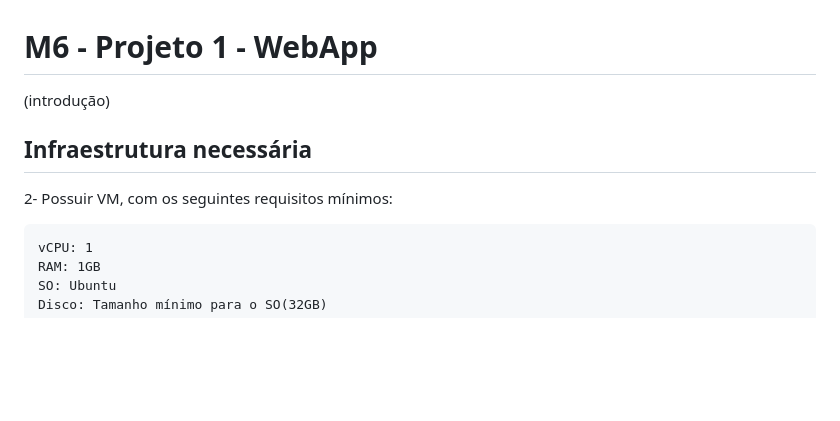
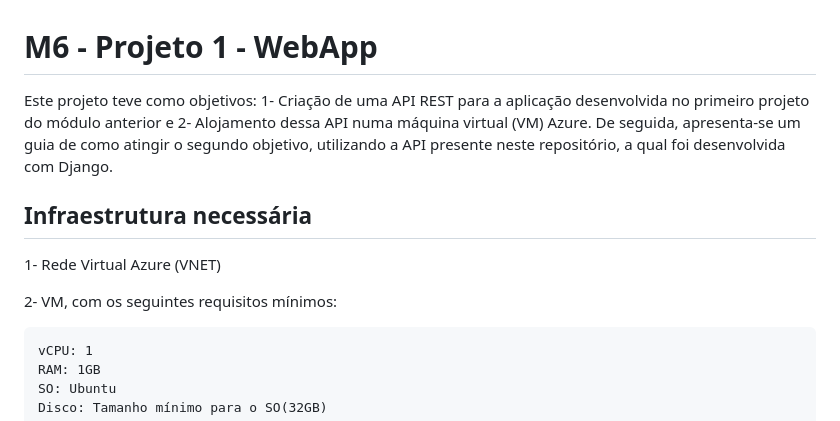
Before and after one commit to Andr3Roch4/SysAdmin_webapp, a Markdown page: README.md, the part around the change. GitHub-like rendering; blank space fills up the shorter version.

Commit message:
Introduçao

```diff
--- a/README.md
+++ b/README.md
@@ -1,10 +1,12 @@
 # M6 - Projeto 1 - WebApp
 
-(introdução)
+Este projeto teve como objetivos: 1- Criação de uma API REST para a aplicação desenvolvida no primeiro projeto do módulo anterior e 2- Alojamento dessa API numa máquina virtual (VM) Azure. De seguida, apresenta-se um guia de como atingir o segundo objetivo, utilizando a API presente neste repositório, a qual foi desenvolvida com Django.
 
 ## Infraestrutura necessária
 
-2- Possuir VM, com os seguintes requisitos mínimos:
+1- Rede Virtual Azure (VNET)
+
+2- VM, com os seguintes requisitos mínimos:
 
     vCPU: 1
     RAM: 1GB
```
